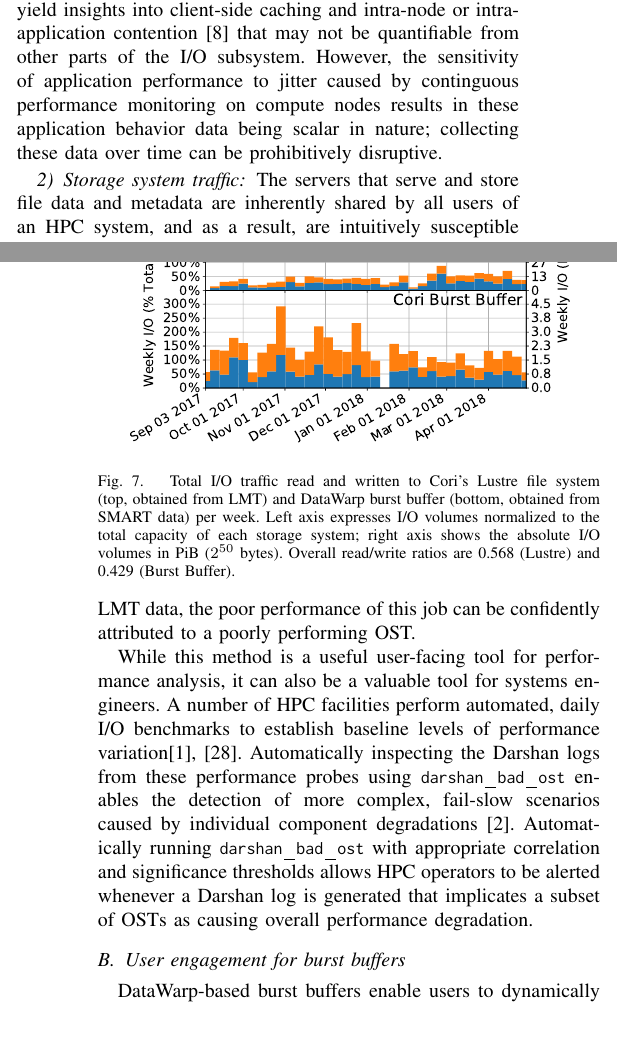
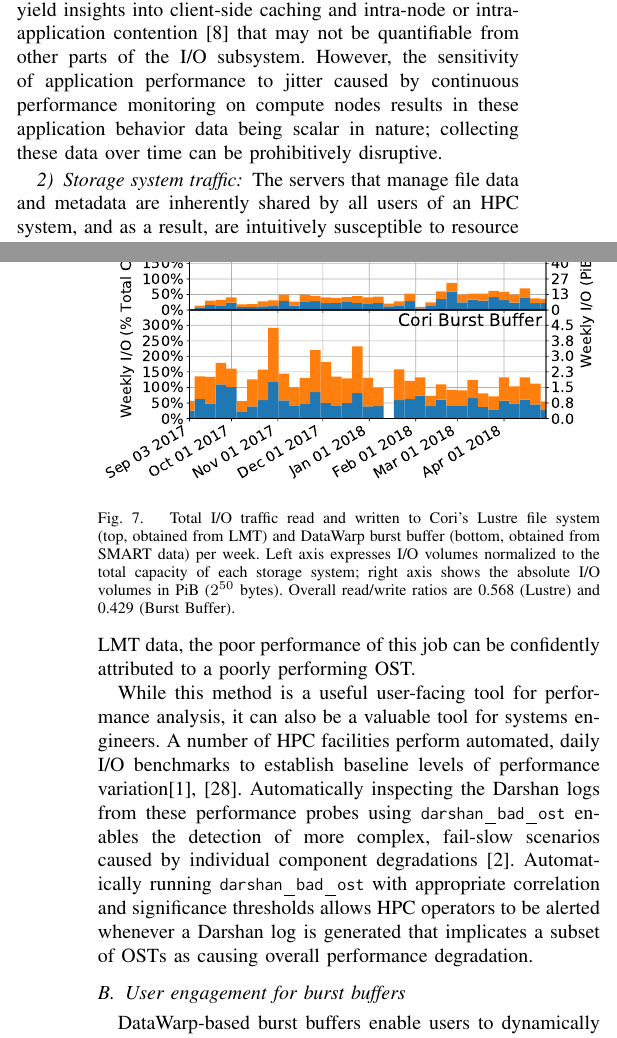
Before and after one commit to glennklockwood/papers-cug18, a LaTeX paper (tokio-clusterstor.tex, which reads architecture.tex, results.tex): two parts of the columns of pages 2 and 9 of 12, joined at a grey line, cut so that both start at the same text. Compiled offline with pdfLaTeX.

Commit message:
pre-theta

```diff
--- a/architecture.tex
+++ b/architecture.tex
@@ -26,11 +26,11 @@ It is commonly included with all compiled applications at CUG member sites inclu
 Complementary information from client-side monitoring  such as the collection of file system client metric collection enabled by RUR~\cite{Butler2014} also falls in this category.
 
 In all cases, though, understanding application behavior can yield insights into client-side caching and intra-node or intra-application contention~\cite{Lofstead2010} that may not be quantifiable from other parts of the I/O subsystem.
-However, the sensitivity of application performance to jitter caused by continguous performance monitoring on compute nodes results in these application behavior data being scalar in nature; collecting these data over time can be prohibitively disruptive.
+However, the sensitivity of application performance to jitter caused by continuous performance monitoring on compute nodes results in these application behavior data being scalar in nature; collecting these data over time can be prohibitively disruptive.
 
 \subsubsection{Storage system traffic} \label{sec:architecture/components/fs}
 
-The servers that serve and store file data and metadata are inherently shared by all users of an HPC system, and as a result, are intuitively susceptible to resource contention from competing jobs.
+The servers that manage file data and metadata are inherently shared by all users of an HPC system, and as a result, are intuitively susceptible to resource contention from competing jobs.
 It follows that monitoring the traffic and load on each storage system server is valuable for identifying contention-related issues that may be beyond the visibility of individual users and their jobs.
 
 Just as there are a variety of storage system implementations, there are a variety of implementation-specific tools for collecting these data.
--- a/results.tex
+++ b/results.tex
@@ -63,7 +63,7 @@ Automatically running \texttt{darshan\_bad\_ost} with appropriate correlation an
 
 \begin{figure}
     \centering
-    \includegraphics[width=0.9\linewidth]{cori-weekly-traffic}
+    \includegraphics[width=1.0\linewidth]{cori-weekly-traffic}
     \caption{%
     Total I/O traffic read and written to Cori's Lustre file system (top, obtained from LMT) and DataWarp burst buffer (bottom, obtained from SMART data) per week.
     Left axis expresses I/O volumes normalized to the total capacity of each storage system; right axis shows the absolute I/O volumes in PiB ($2^{50}$ bytes).
```
Also changed, not shown: figs/theta-umami.pdf (added).
